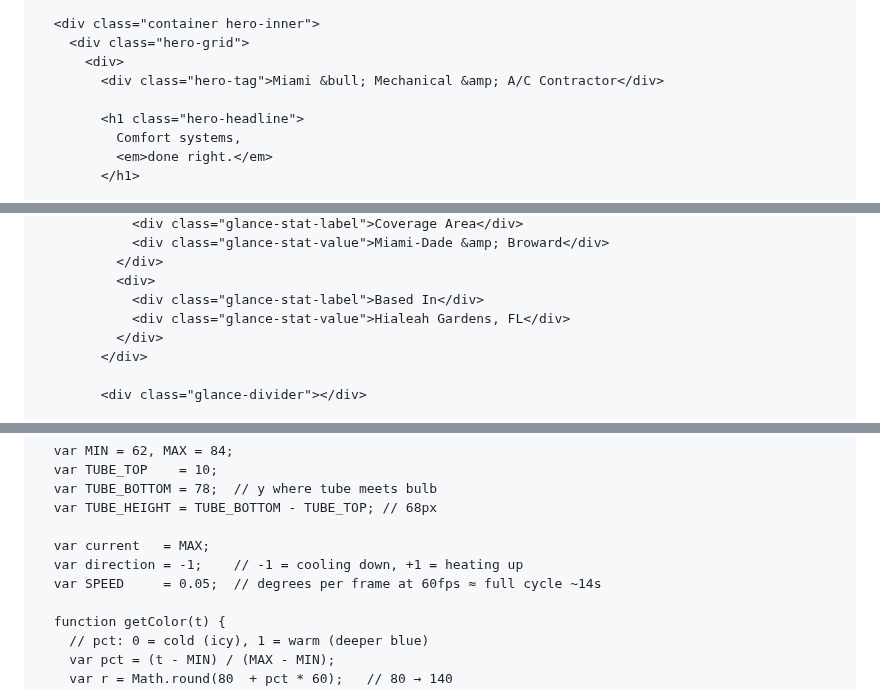
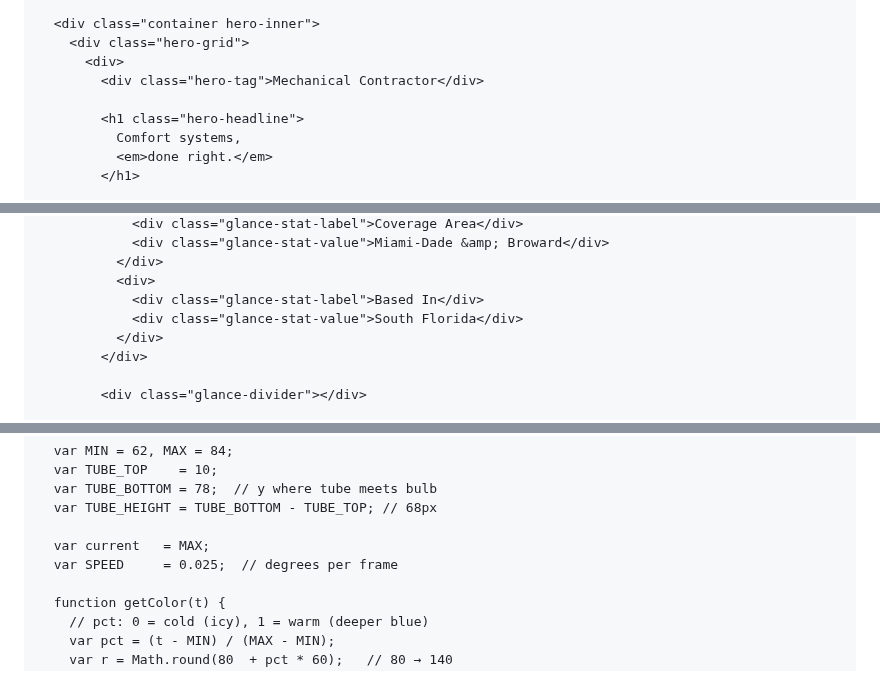
Before and after one commit to josephrey2/josephrey2.github.io, a Markdown page: README.md, 3 parts joined by grey strips. GitHub-like rendering.

```diff
--- a/README.md
+++ b/README.md
@@ -1345,7 +1345,7 @@
       <div class="container hero-inner">
         <div class="hero-grid">
           <div>
-            <div class="hero-tag">Miami &bull; Mechanical &amp; A/C Contractor</div>
+            <div class="hero-tag">Mechanical Contractor</div>
 
             <h1 class="hero-headline">
               Comfort systems,
@@ -1387,7 +1388,7 @@
               </div>
               <div>
                 <div class="glance-stat-label">Based In</div>
-                <div class="glance-stat-value">Hialeah Gardens, FL</div>
+                <div class="glance-stat-value">South Florida</div>
               </div>
             </div>
 
@@ -1867,8 +1780,7 @@
       var TUBE_HEIGHT = TUBE_BOTTOM - TUBE_TOP; // 68px
 
       var current   = MAX;
-      var direction = -1;    // -1 = cooling down, +1 = heating up
-      var SPEED     = 0.05;  // degrees per frame at 60fps ≈ full cycle ~14s
+      var SPEED     = 0.025;  // degrees per frame
 
       function getColor(t) {
         // pct: 0 = cold (icy), 1 = warm (deeper blue)
```
Also changed, not shown: other parts of README.md (+9 -97 lines).
